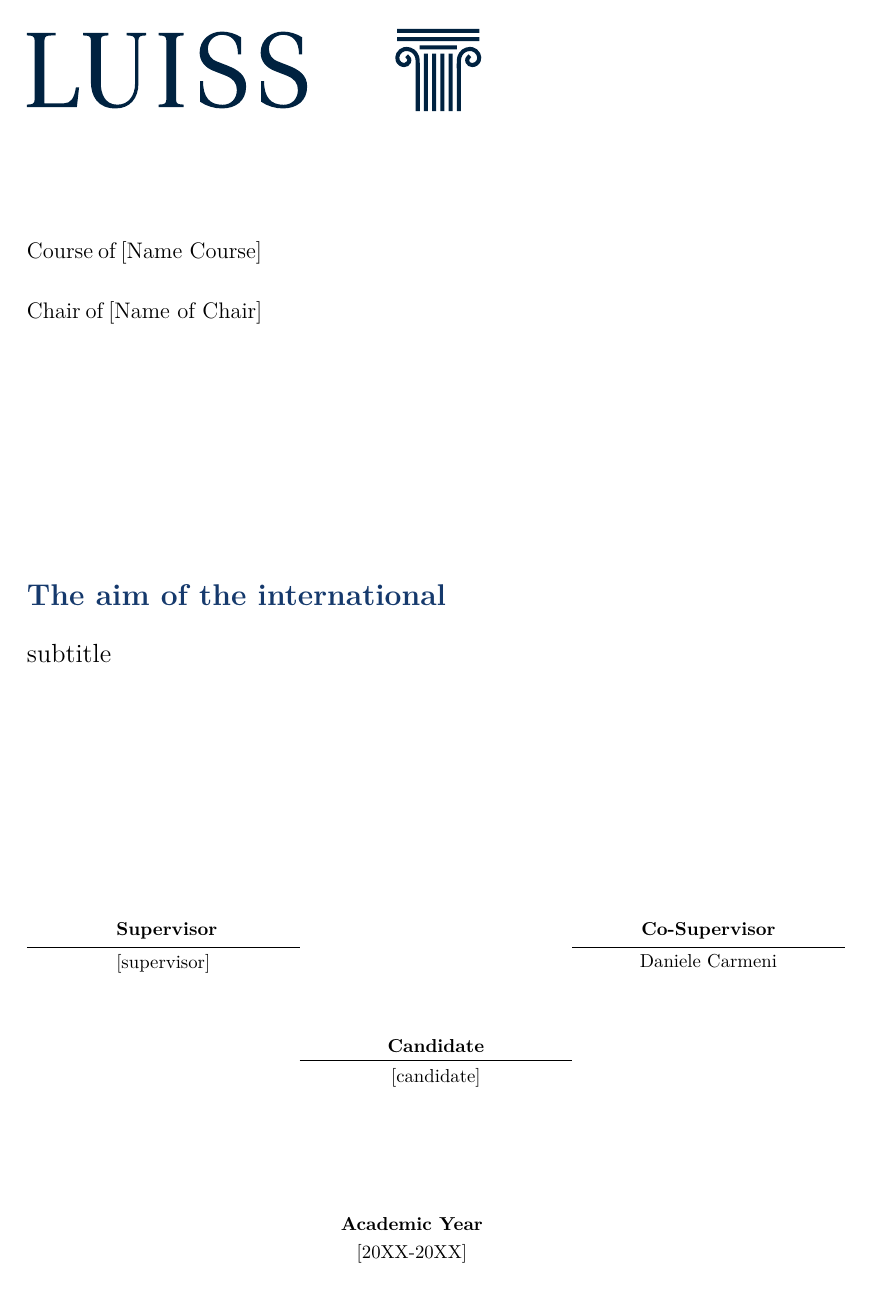
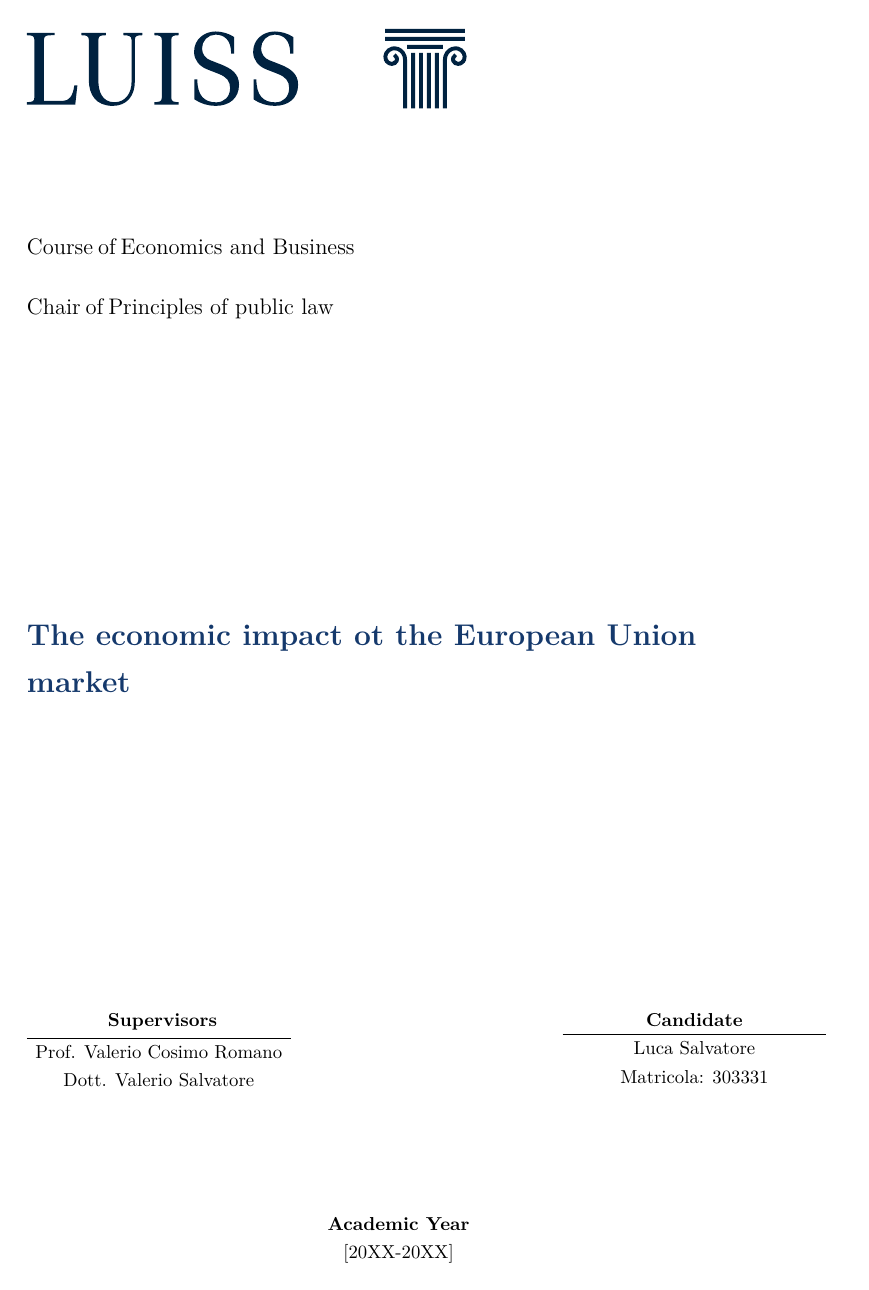
Before and after one commit to LucaSalvat/Thesis, a LaTeX thesis (example.tex, which reads Files/formats.tex, Files/formats/luiss.tex, Files/meta.tex): page 1 of 15 before the commit and page 1 of 18 after it. Compiled offline with pdfLaTeX.

Commit message:
Update thesis template formatting and metadata
Refactored LaTeX commands for front page and author/supervisor sections, improved candidate and ID number handling, and adjusted geometry settings for bachelor front page. Updated example.tex with new candidate details, supervisor entries, and added acknowledgments section. Commented out unused university and department fields in meta.tex for clarity.

```diff
--- a/Files/formats.tex
+++ b/Files/formats.tex
@@ -87,11 +87,19 @@
 }
 
 % this command is loaded and must be loaded in all the files
-\newcommand{\frontpage}{\th@FrontPage}
+\newcommand{\frontpage}{
+	%\begingroup
+	%\@twosidefalse
+	\th@FrontPage
+	%\endgroup
+}
 
 
 % Second page presentation
+\newcommand{\th@SecondPage}{
 
+
+}
 
 
 % ===================== Environment Sections =======================
--- a/Files/formats/luiss.tex
+++ b/Files/formats/luiss.tex
@@ -149,8 +149,12 @@
 }
 
 
+% function for Candidate and Number ID
+\newcommand{\luiss@IDandCandidate}{
+}
 
-% TO EVALUTE THE NAME FUNCTION
+
+
 \newcommand{\luiss@namecolumn}[2]{% separate 2 entries with a line
   \parbox[t]{0.33\textwidth}{%
     \centering
@@ -164,14 +168,14 @@
 }
 
 \newcommand{\luiss@namespacer}{%
-  \parbox[t]{0.33\textwidth}{\hfill}%
+  \parbox[t]{0.34\textwidth}{\hfill}%
 }
 
 
 \newcommand{\luiss@Author@Supervisor}{%Rendergin just Author and Supervisor
 	\luiss@namecolumn{\th@Supervisor@label}{\th@supervisors}%
 	\luiss@namespacer%
-	\luiss@namecolumn{\author@label}{\th@candidate}
+	\luiss@namecolumn{\author@label}{\th@candidate \\ \th@IDnumber}
 }
 
 \newcommand{\luiss@Author@Supervisor@CoSupervisor}{%Rendergin Author, Supervisor and Co-supervisor
@@ -180,7 +184,7 @@
 	\luiss@namecolumn{\th@Cosupervisor@label}{\th@cosupervisors}%
 	\vspace{0.05\textheight}
 	\luiss@namespacer%
-	\luiss@namecolumn{\author@label}{\th@candidate}
+	\luiss@namecolumn{\author@label}{\th@candidate \par \th@IDnumber }
 	\luiss@namespacer%
 }
 
--- a/Files/meta.tex
+++ b/Files/meta.tex
@@ -4,12 +4,12 @@
 \def\th@candidate{[candidate]}
 \def\th@supervisors{}
 \def\th@cosupervisors{}
-\def\th@university{}
-\def\th@department{}
+%\def\th@university{}
+\def\th@department{} % Not added
 \def\th@degree{[Degree]}
 \def\th@chair{[Chair]}
 \def\th@academicyear{[20XX-20XX]}
-\def\th@IDnumber{[ID Number]}
+\def\th@IDnumber{[ID Number]} % Not added
 
 
 
@@ -20,7 +20,7 @@
 \newcommand{\thtitle}[1]{\gdef\th@title{#1}}
 \newcommand{\thsubtitle}[1]{\gdef\th@subtitle{#1}}
 \newcommand{\candidate}[1]{\gdef\th@candidate{#1}}
-\newcommand{\university}[1]{\gdef\th@university{#1}}
+%\newcommand{\university}[1]{\gdef\th@university{#1}}
 \newcommand{\department}[1]{\gdef\th@department{#1}}
 \newcommand{\chair}[1]{\gdef\th@chair{#1}}
 \newcommand{\degree}[1]{\gdef\th@degree{#1}}
--- a/example.tex
+++ b/example.tex
@@ -8,23 +8,27 @@
 
 \usepackage{lipsum}
 
-\ThesisSettings{gender = female}
+\ThesisSettings{gender = male}
 
 \LuissThesisController{%
-    %title-align = c
+    %title-align = l,
     %major = {Major: Finance},
-    %logo-align = left
+    %logo-align = l
 }
 
 
 
-\degree{[Name Course]}
-\chair{[Name of Chair]}
-\thtitle{The aim of the international}
-\thsubtitle{subtitle}
+\degree{Economics and Business}
+\chair{Principles of public law}
+\thtitle{The economic impact ot the European Union market}
+\thsubtitle{}
 
-\AddCoSupervisor{Daniele Carmeni}
+\candidate{Luca Salvatore}
+\IDnumber{Matricola: 303331}
+\AddCoSupervisor{}
 
+\AddSupervisor{Prof. Valerio Cosimo Romano}
+\AddSupervisor{Dott. Valerio Salvatore}
 
 \begin{document}
 
```
Also changed, not shown: example.pdf, Files/formats/luiss.tex (13 more changed lines), Files/meta.tex (3 more changed lines), example.tex (10 more changed lines), 1 other file.
